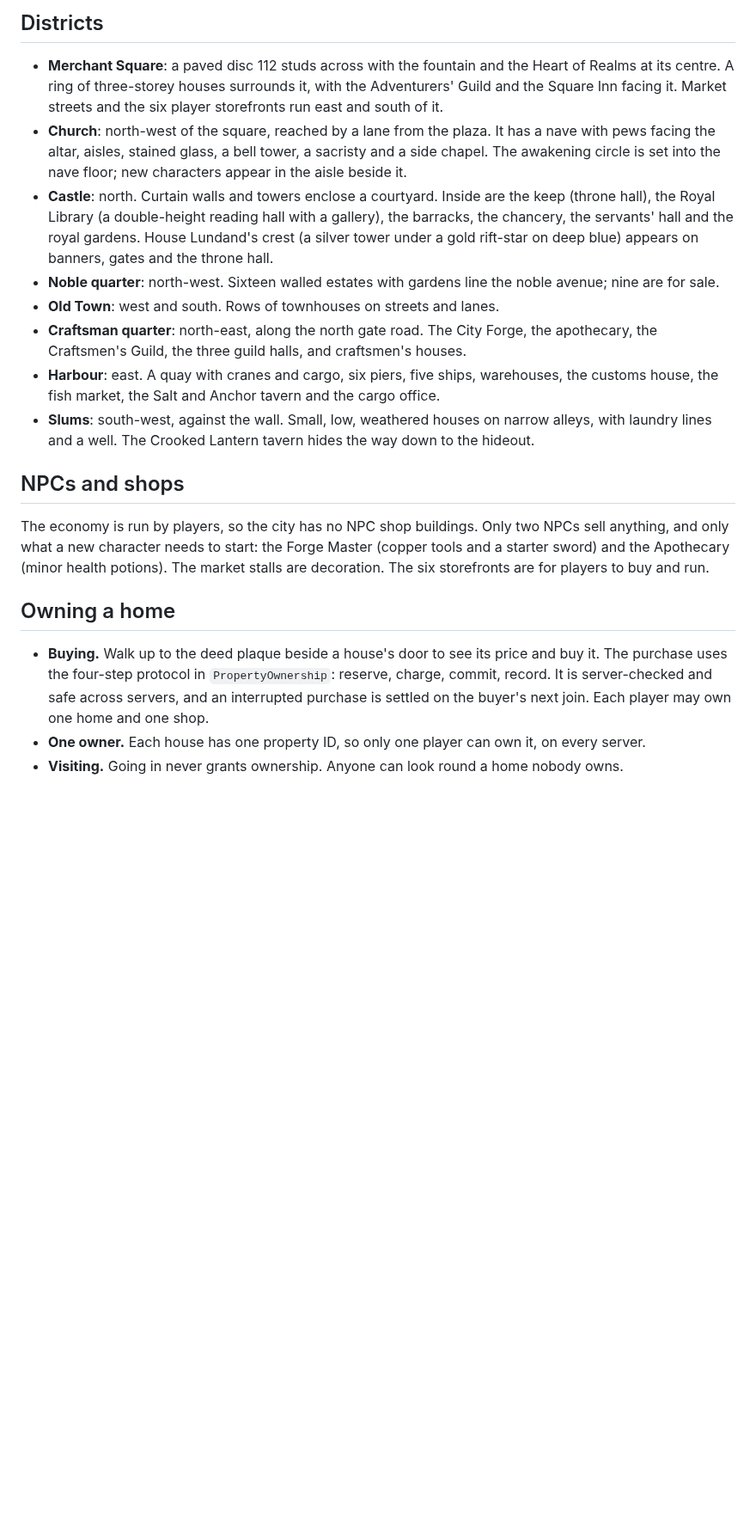
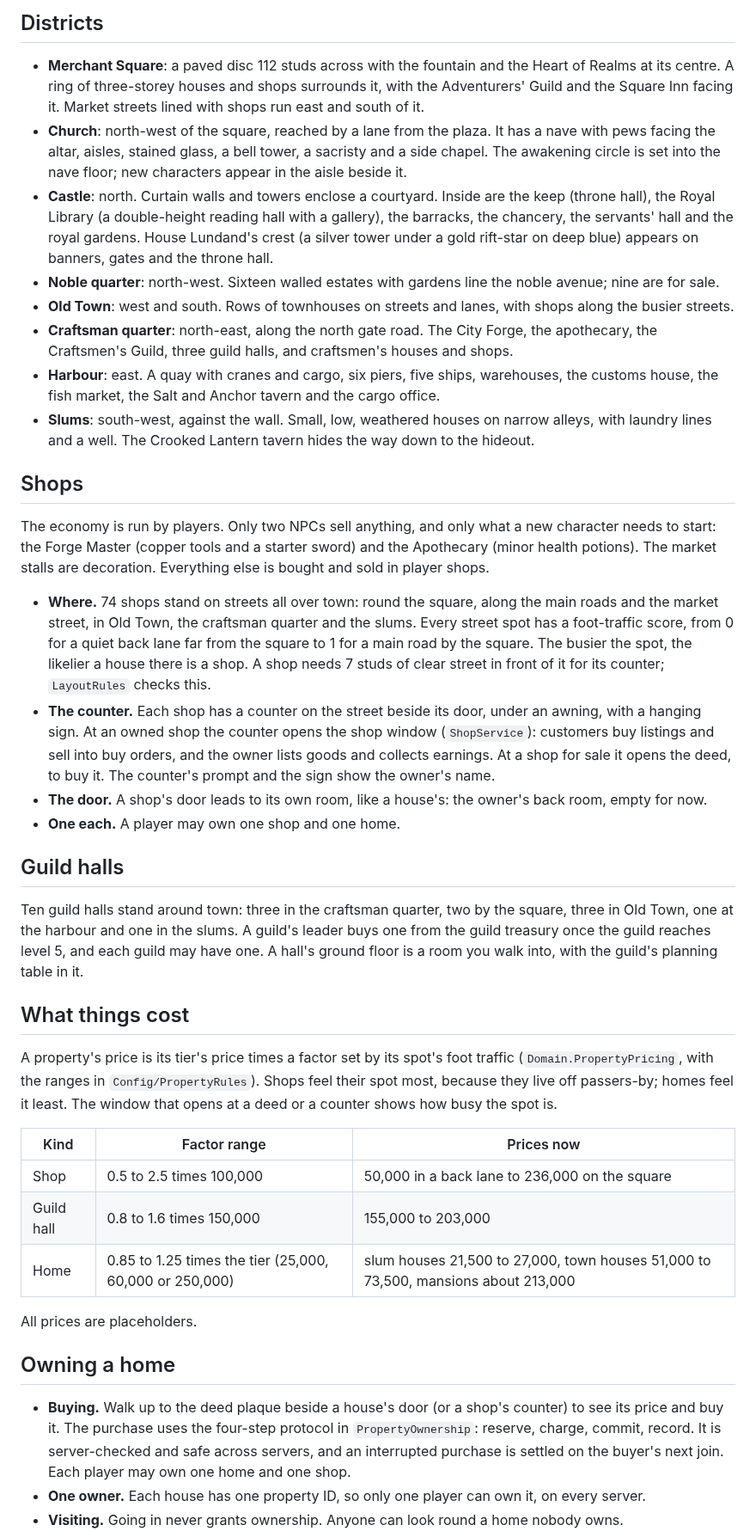
Before and after one commit to Lundand/Lundand, a Markdown page: vanta/docs/CITY.md, the part around one of its changes. Shown at 86% size. GitHub-like rendering; blank space fills up the shorter version.

Commit message:
Player shops on streets all over town, priced by foot traffic; ten guild halls
Every street spot gets a foot-traffic score (distance to the square, a main road in
front). The busier the spot, the likelier a house there is a shop: 74 shops now line
the square, the main roads and the market street, with some in Old Town, the craftsman
quarter and the slums. Each shop has a counter on the street beside its door, under an
awning with a hanging sign: at an owned shop it opens the shop window, at one for sale
the deed; the prompt and sign carry the owner's name.

Prices are the tier's price times a factor set by foot traffic (Domain.PropertyPricing,
ranges in Config/PropertyRules): shops 0.5-2.5x, guild halls 0.8-1.6x, homes 0.85-1.25x.
The property window shows how busy the spot is. Guild halls: ten across the city (three
in the craftsman quarter, the rest in every other part of town).

LayoutRules checks shop frontage, deed districts and traffic; inspect-city checks the
counters; specs for pricing, shop spread, halls and walled-in counters.

Co-Authored-By: Claude Opus 5.5 <noreply@anthropic.com>
Claude-Session: https://claude.ai/code/session_016ysSiGEq7Zq6AQg1sgUB1S

```diff
--- a/vanta/docs/CITY.md
+++ b/vanta/docs/CITY.md
@@ -62,8 +63,8 @@ room far above the map. Only the few public buildings have a real ground floor y
 ## Districts
 
 - **Merchant Square**: a paved disc 112 studs across with the fountain and the Heart of Realms at its centre. A
-  ring of three-storey houses surrounds it, with the Adventurers' Guild and the Square Inn facing it. Market streets
-  and the six player storefronts run east and south of it.
+  ring of three-storey houses and shops surrounds it, with the Adventurers' Guild and the Square Inn facing it.
+  Market streets lined with shops run east and south of it.
 - **Church**: north-west of the square, reached by a lane from the plaza. It has a nave with pews facing the altar,
   aisles, stained glass, a bell tower, a sacristy and a side chapel. The awakening circle is set into the nave floor;
   new characters appear in the aisle beside it.
@@ -72,23 +73,54 @@ room far above the map. Only the few public buildings have a real ground floor y
   gardens. House Lundand's crest (a silver tower under a gold rift-star on deep blue) appears on banners, gates and
   the throne hall.
 - **Noble quarter**: north-west. Sixteen walled estates with gardens line the noble avenue; nine are for sale.
-- **Old Town**: west and south. Rows of townhouses on streets and lanes.
+- **Old Town**: west and south. Rows of townhouses on streets and lanes, with shops along the busier streets.
 - **Craftsman quarter**: north-east, along the north gate road. The City Forge, the apothecary, the Craftsmen's
-  Guild, the three guild halls, and craftsmen's houses.
+  Guild, three guild halls, and craftsmen's houses and shops.
 - **Harbour**: east. A quay with cranes and cargo, six piers, five ships, warehouses, the customs house, the fish
   market, the Salt and Anchor tavern and the cargo office.
 - **Slums**: south-west, against the wall. Small, low, weathered houses on narrow alleys, with laundry lines and a
   well. The Crooked Lantern tavern hides the way down to the hideout.
 
-## NPCs and shops
+## Shops
 
-The economy is run by players, so the city has no NPC shop buildings. Only two NPCs sell anything, and only what a
-new character needs to start: the Forge Master (copper tools and a starter sword) and the Apothecary (minor health
-potions). The market stalls are decoration. The six storefronts are for players to buy and run.
+The economy is run by players. Only two NPCs sell anything, and only what a new character needs to start: the Forge
+Master (copper tools and a starter sword) and the Apothecary (minor health potions). The market stalls are
+decoration. Everything else is bought and sold in player shops.
+
+- **Where.** 74 shops stand on streets all over town: round the square, along the main roads and the market street,
+  in Old Town, the craftsman quarter and the slums. Every street spot has a foot-traffic score, from 0 for a quiet
+  back lane far from the square to 1 for a main road by the square. The busier the spot, the likelier a house there is
+  a shop. A shop needs 7 studs of clear street in front of it for its counter; `LayoutRules` checks this.
+- **The counter.** Each shop has a counter on the street beside its door, under an awning, with a hanging sign. At an
+  owned shop the counter opens the shop window (`ShopService`): customers buy listings and sell into buy orders, and
+  the owner lists goods and collects earnings. At a shop for sale it opens the deed, to buy it. The counter's prompt and
+  the sign show the owner's name.
+- **The door.** A shop's door leads to its own room, like a house's: the owner's back room, empty for now.
+- **One each.** A player may own one shop and one home.
+
+## Guild halls
+
+Ten guild halls stand around town: three in the craftsman quarter, two by the square, three in Old Town, one at the
+harbour and one in the slums. A guild's leader buys one from the guild treasury once the guild reaches level 5, and
+each guild may have one. A hall's ground floor is a room you walk into, with the guild's planning table in it.
+
+## What things cost
+
+A property's price is its tier's price times a factor set by its spot's foot traffic (`Domain.PropertyPricing`, with
+the ranges in `Config/PropertyRules`). Shops feel their spot most, because they live off passers-by; homes feel it
+least. The window that opens at a deed or a counter shows how busy the spot is.
+
+| Kind | Factor range | Prices now |
+| --- | --- | --- |
+| Shop | 0.5 to 2.5 times 100,000 | 50,000 in a back lane to 236,000 on the square |
+| Guild hall | 0.8 to 1.6 times 150,000 | 155,000 to 203,000 |
+| Home | 0.85 to 1.25 times the tier (25,000, 60,000 or 250,000) | slum houses 21,500 to 27,000, town houses 51,000 to 73,500, mansions about 213,000 |
+
+All prices are placeholders.
 
 ## Owning a home
 
-- **Buying.** Walk up to the deed plaque beside a house's door to see its price and buy it. The purchase uses the
+- **Buying.** Walk up to the deed plaque beside a house's door (or a shop's counter) to see its price and buy it. The purchase uses the
   four-step protocol in `PropertyOwnership`: reserve, charge, commit, record. It is server-checked and safe across
   servers, and an interrupted purchase is settled on the buyer's next join. Each player may own one home and one shop.
 - **One owner.** Each house has one property ID, so only one player can own it, on every server.
```
Also changed, not shown: other parts of vanta/docs/CITY.md (+8 -7 lines), vanta/docs/city-master-plan.png, 16 other files.
